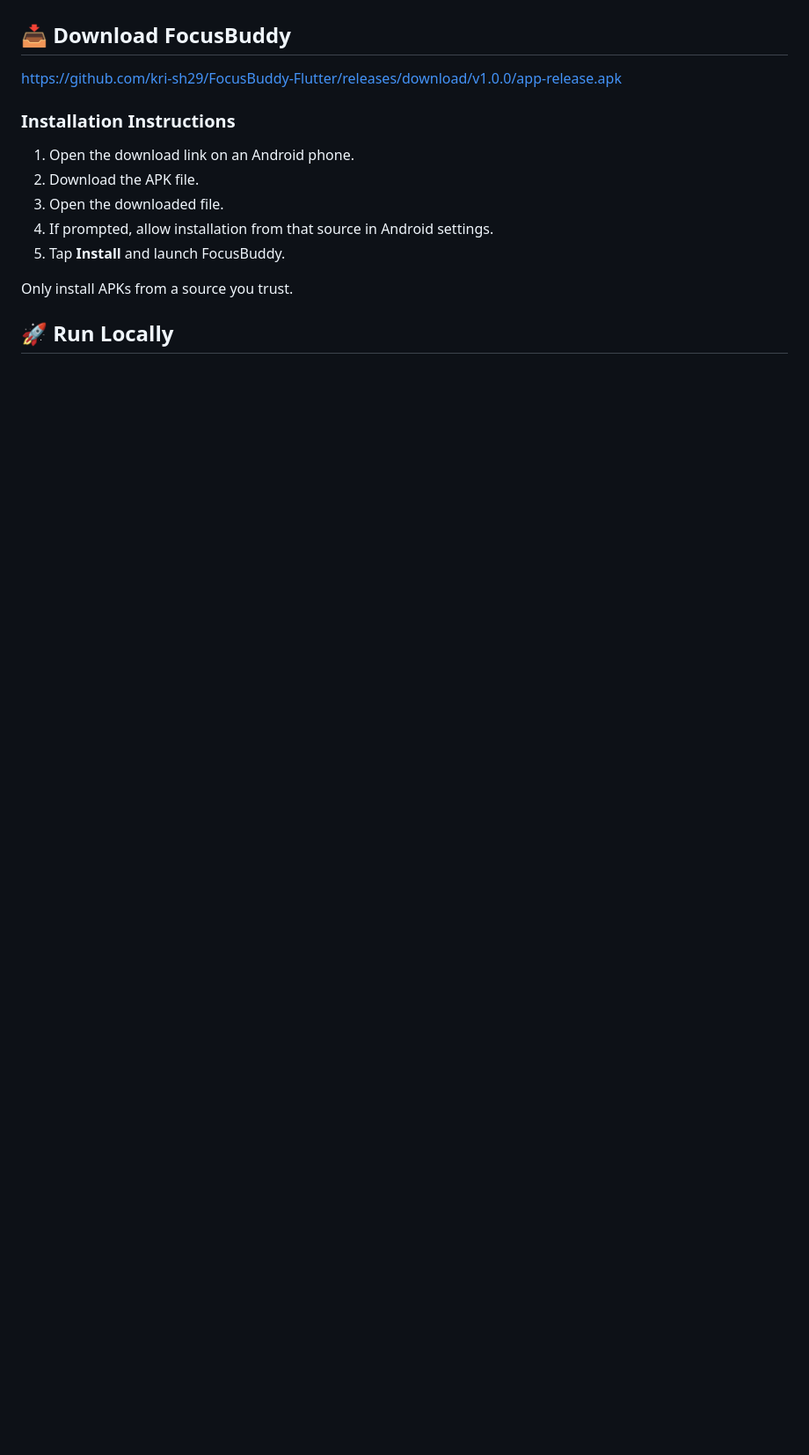
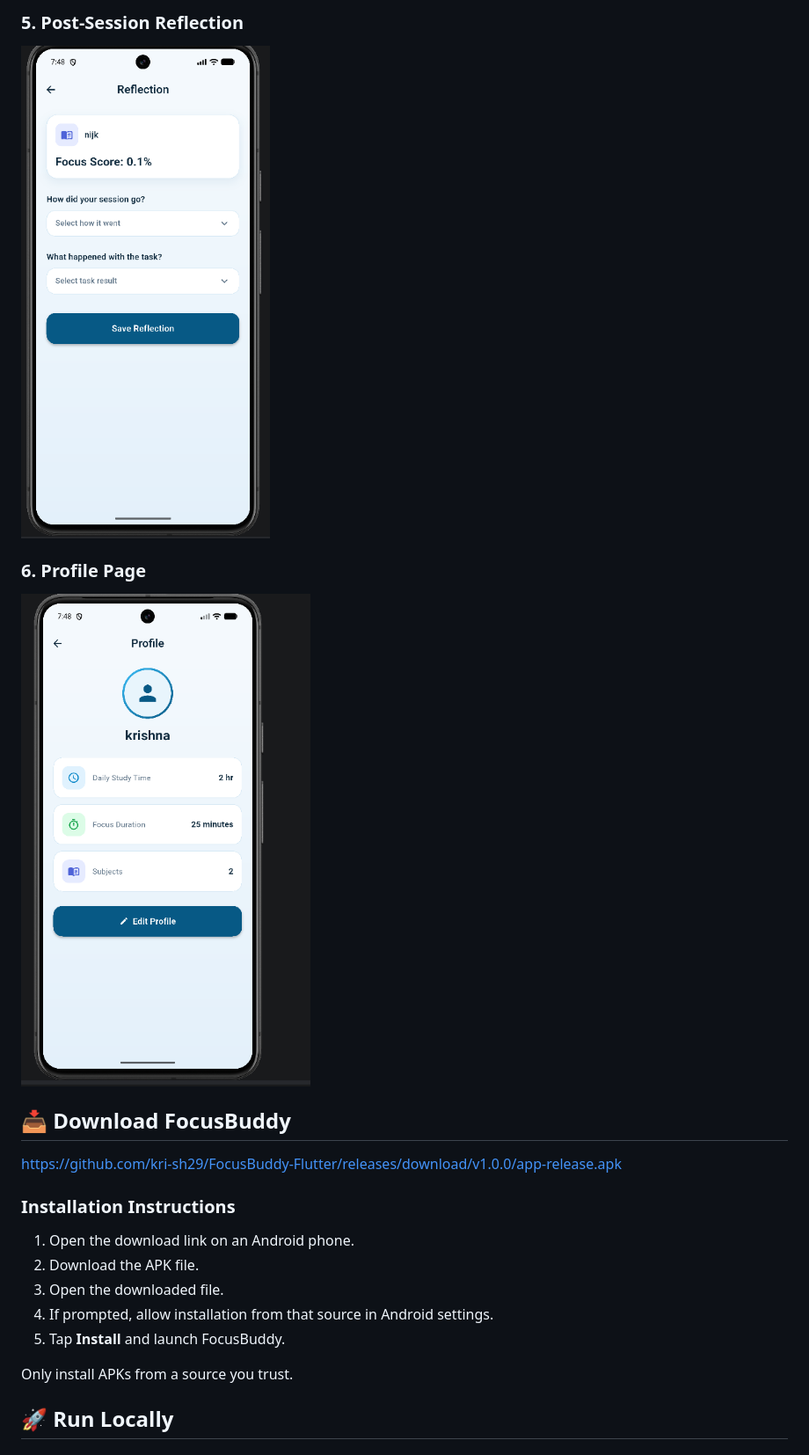
Before and after one commit to kri-sh29/FocusBuddy-Flutter, a Markdown page: README.md, the part around one of its changes. Shown at 88% size. GitHub-like rendering; blank space fills up the shorter version.

```diff
--- a/README.md
+++ b/README.md
@@ -75,3 +82,8 @@ A potential extension is to track how many times a student has attempted a parti
+### 5. Post-Session Reflection
+![Post-Session Reflection](./Screenshot%202026-10-13%20194859.png)
+
+### 6. Profile Page
+![Profile Page](./Screenshot%202026-10-13%20194808.png)
 ## 📥 Download FocusBuddy
 
 https://github.com/kri-sh29/FocusBuddy-Flutter/releases/download/v1.0.0/app-release.apk
```
Also changed, not shown: other parts of README.md (+14 -7 lines).
